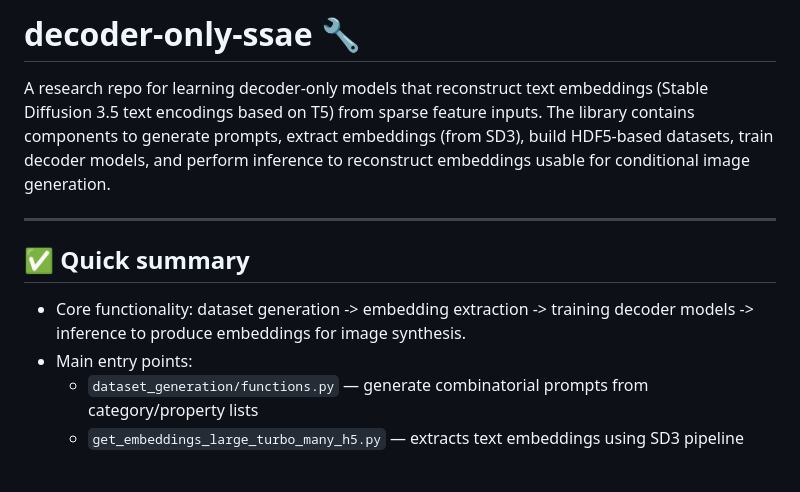
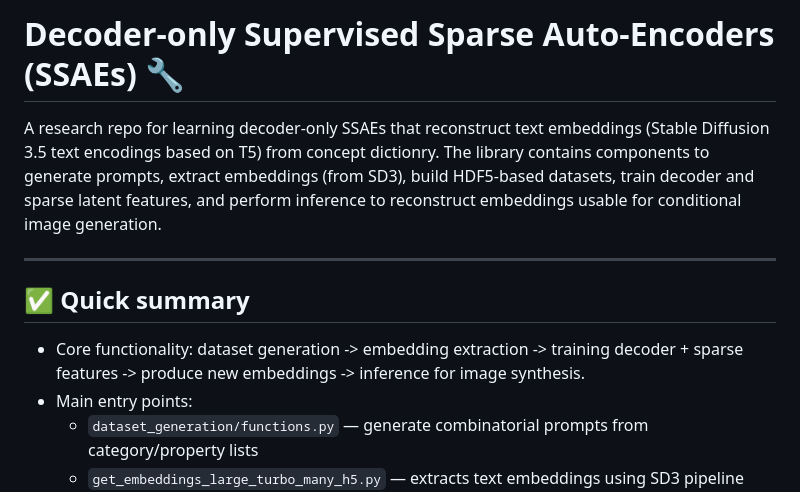
Before and after one commit to ouns972/decoder-only-ssae, a Markdown page: README.md, the part around the change. Rendered like a GitHub page; blank space fills up the shorter version.

```diff
--- a/README.md
+++ b/README.md
@@ -1,12 +1,12 @@
-# decoder-only-ssae 🔧
+# Decoder-only Supervised Sparse Auto-Encoders (SSAEs) 🔧
 
-A research repo for learning decoder-only models that reconstruct text embeddings (Stable Diffusion 3.5 text encodings based on T5) from sparse feature inputs. The library contains components to generate prompts, extract embeddings (from SD3), build HDF5-based datasets, train decoder models, and perform inference to reconstruct embeddings usable for conditional image generation.
+A research repo for learning decoder-only SSAEs that reconstruct text embeddings (Stable Diffusion 3.5 text encodings based on T5) from concept dictionry. The library contains components to generate prompts, extract embeddings (from SD3), build HDF5-based datasets, train decoder and sparse latent features, and perform inference to reconstruct embeddings usable for conditional image generation.
 
 ---
 
 ## ✅ Quick summary
 
-- Core functionality: dataset generation -> embedding extraction -> training decoder models -> inference to produce embeddings for image synthesis.
+- Core functionality: dataset generation -> embedding extraction -> training decoder + sparse features -> produce new embeddings -> inference for image synthesis.
 - Main entry points:
   - `dataset_generation/functions.py` — generate combinatorial prompts from category/property lists
   - `get_embeddings_large_turbo_many_h5.py` — extracts text embeddings using SD3 pipeline and saves HDF5 files
```
